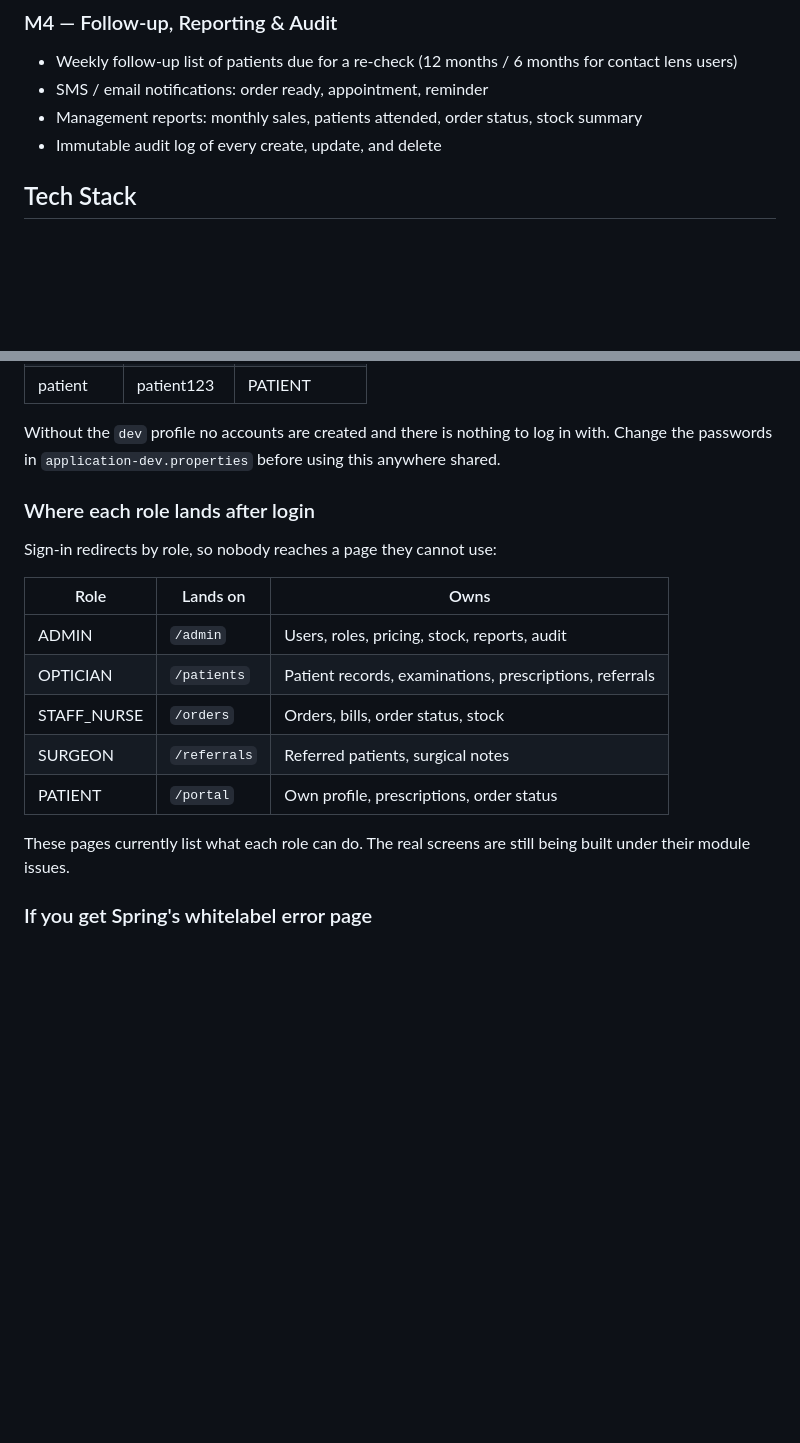
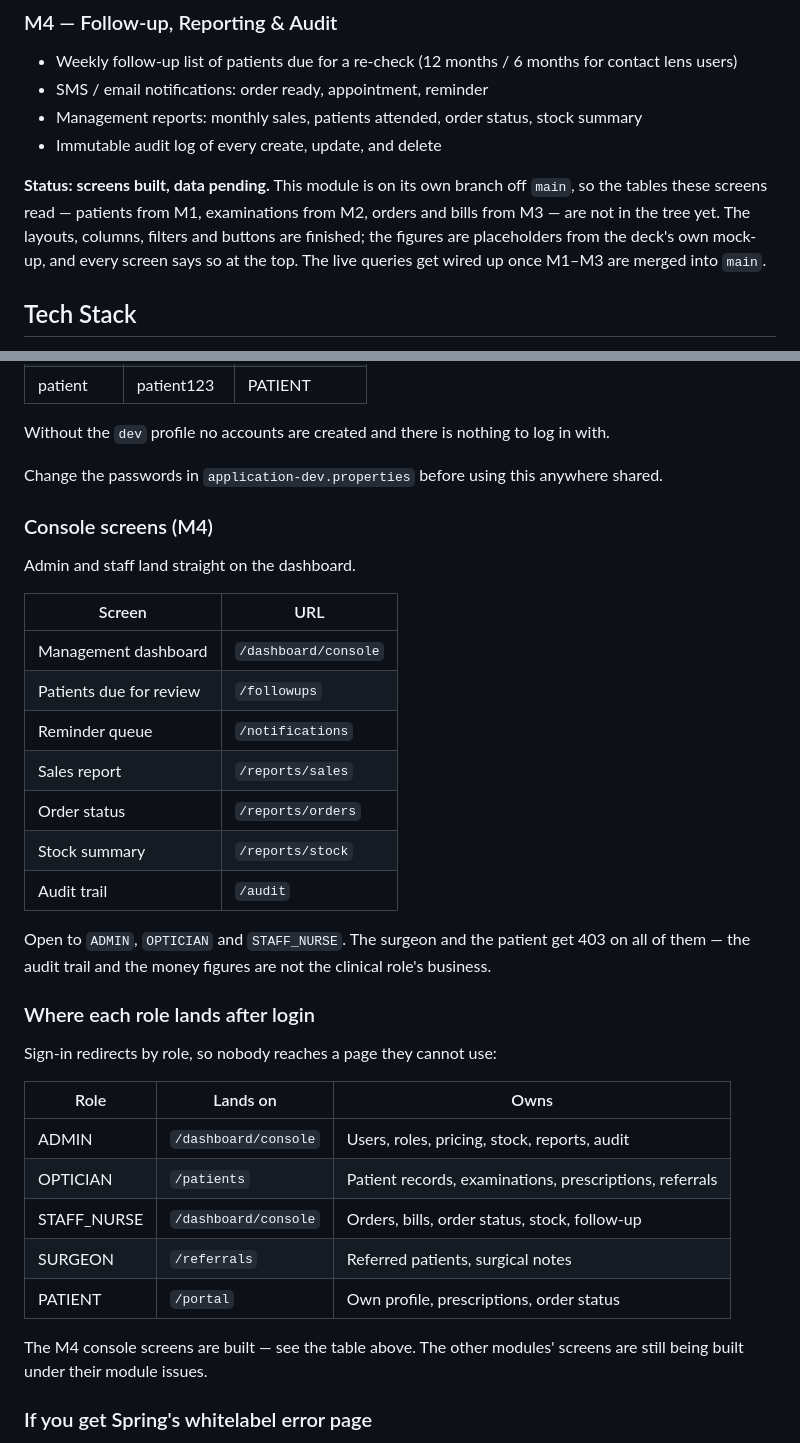
Before and after one commit to Decipher369/Nethcare-Management-System, a Markdown page: README.md, 2 parts joined by grey strips. Rendered like a GitHub page; blank space fills up the shorter version.

Commit message:
Document the M4 console in the README
Lists the seven screens and their URLs, notes who can open them, and
says plainly that the figures are placeholders until M1 to M3 are merged
into main.

```diff
--- a/README.md
+++ b/README.md
@@ -79,6 +79,13 @@ nethcare-management-system/
 - Management reports: monthly sales, patients attended, order status, stock summary
 - Immutable audit log of every create, update, and delete
 
+**Status: screens built, data pending.** This module is on its own branch off
+`main`, so the tables these screens read — patients from M1, examinations from
+M2, orders and bills from M3 — are not in the tree yet. The layouts, columns,
+filters and buttons are finished; the figures are placeholders from the deck's
+own mock-up, and every screen says so at the top. The live queries get wired
+up once M1–M3 are merged into `main`.
+
 ## Tech Stack
 
 - **Backend:** Java 17, Spring Boot 3.2.5, Spring MVC, Spring Security, Spring Data JPA
@@ -133,7 +140,26 @@ per role on first run, and prints the list on the login page itself:
 | patient | patient123 | PATIENT |
 
 Without the `dev` profile no accounts are created and there is nothing to log in with.
+
 Change the passwords in `application-dev.properties` before using this anywhere shared.
+
+### Console screens (M4)
+
+Admin and staff land straight on the dashboard.
+
+| Screen | URL |
+|---|---|
+| Management dashboard | `/dashboard/console` |
+| Patients due for review | `/followups` |
+| Reminder queue | `/notifications` |
+| Sales report | `/reports/sales` |
+| Order status | `/reports/orders` |
+| Stock summary | `/reports/stock` |
+| Audit trail | `/audit` |
+
+Open to `ADMIN`, `OPTICIAN` and `STAFF_NURSE`. The surgeon and the patient get
+403 on all of them — the audit trail and the money figures are not the
+clinical role's business.
 
 ### Where each role lands after login
 
@@ -141,14 +167,14 @@ Sign-in redirects by role, so nobody reaches a page they cannot use:
 
 | Role | Lands on | Owns |
 |---|---|---|
-| ADMIN | `/admin` | Users, roles, pricing, stock, reports, audit |
+| ADMIN | `/dashboard/console` | Users, roles, pricing, stock, reports, audit |
 | OPTICIAN | `/patients` | Patient records, examinations, prescriptions, referrals |
-| STAFF_NURSE | `/orders` | Orders, bills, order status, stock |
+| STAFF_NURSE | `/dashboard/console` | Orders, bills, order status, stock, follow-up |
 | SURGEON | `/referrals` | Referred patients, surgical notes |
 | PATIENT | `/portal` | Own profile, prescriptions, order status |
 
-These pages currently list what each role can do. The real screens are still
-being built under their module issues.
+The M4 console screens are built — see the table above. The other modules'
+screens are still being built under their module issues.
 
 ### If you get Spring's whitelabel error page
 
```
